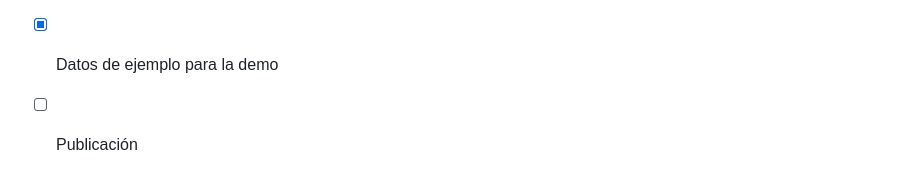
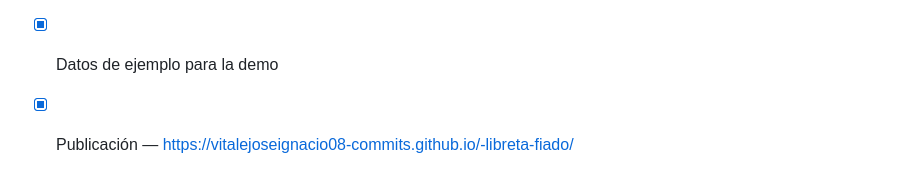
Before and after one commit to vitalejoseignacio08-commits/-libreta-fiado, a Markdown page: CLAUDE.md, the part around the change. Rendered like a GitHub page.

Commit message:
Marcar v1 completa en el progreso

```diff
--- a/CLAUDE.md
+++ b/CLAUDE.md
@@ -69,4 +69,4 @@ icons/
 - [x] Ajustes y copia de seguridad
 - [x] PWA instalable y funcionamiento sin internet
 - [x] Datos de ejemplo para la demo
-- [ ] Publicación
+- [x] Publicación — https://vitalejoseignacio08-commits.github.io/-libreta-fiado/
```
